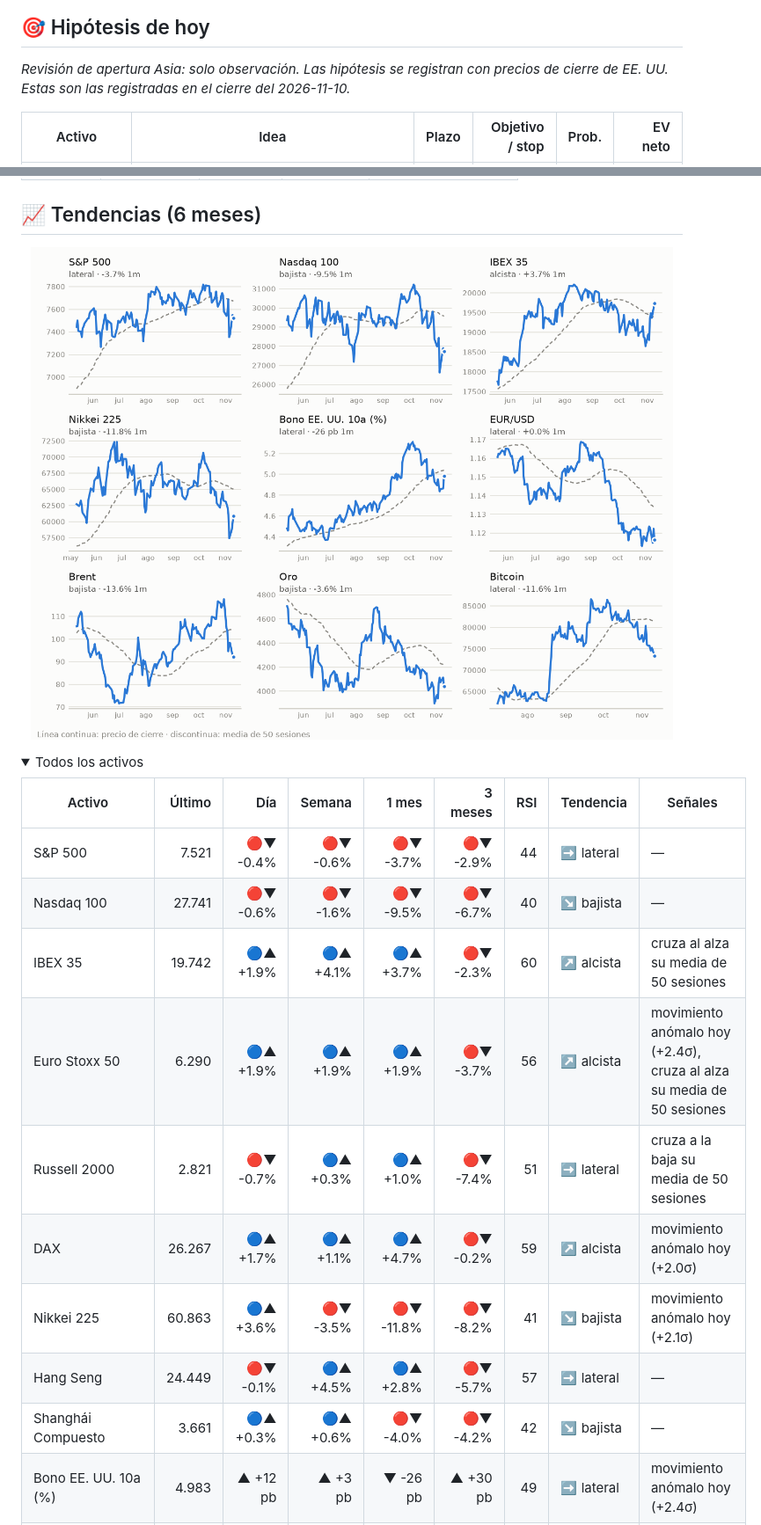
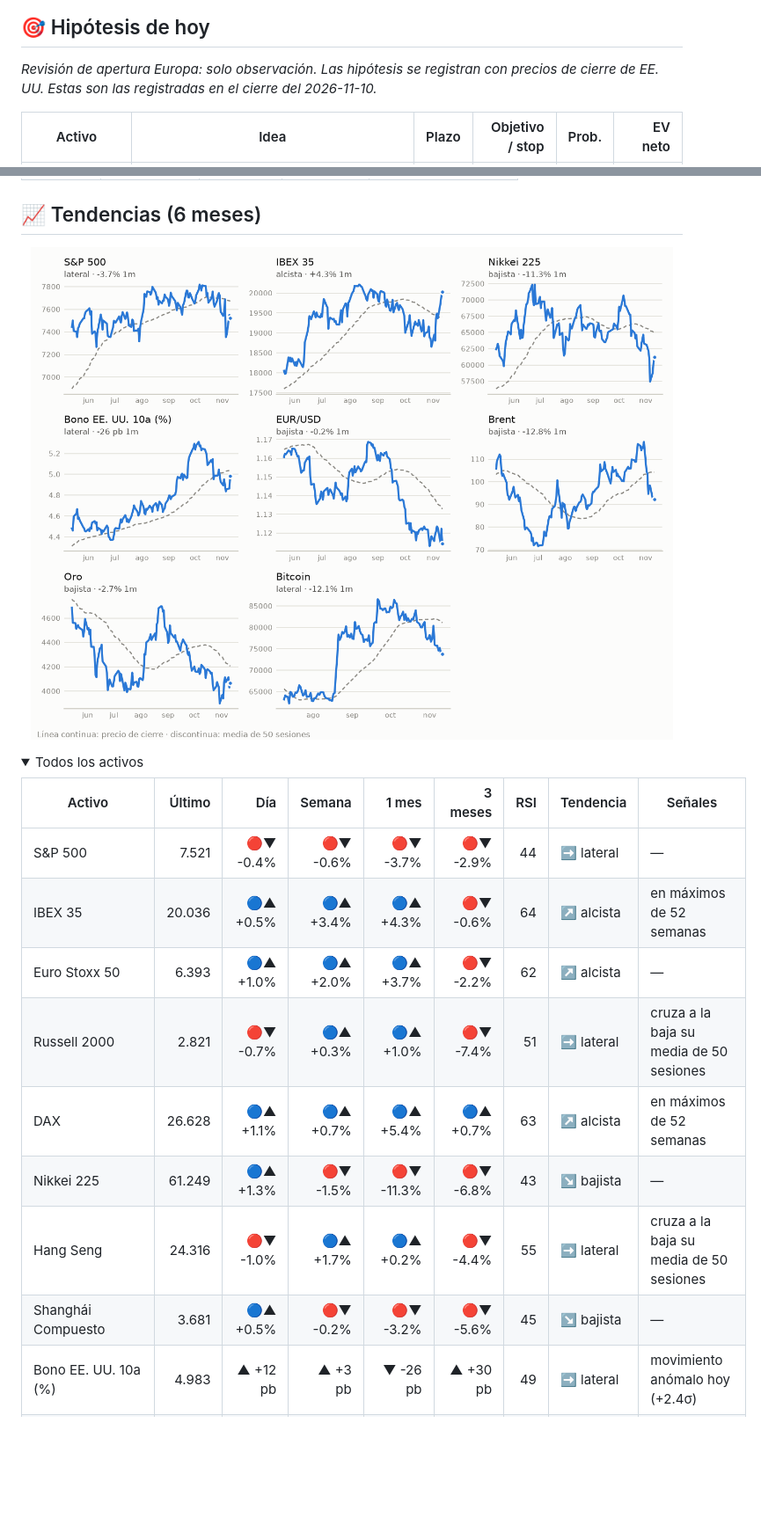
Before and after one commit to xqwertyx-ai/Tradingbot, a Markdown page: README.md, 2 parts joined by grey strips. Shown at 88% size. Drawn GitHub-style; pictures changed too: assets/tendencias-light.png; folded sections open; blank space fills up the shorter version.

```diff
--- a/README.md
+++ b/README.md
@@ -46,7 +53,7 @@
 
 ## 🎯 Hipótesis de hoy
 
-_Revisión de apertura Asia: solo observación. Las hipótesis se registran con precios de cierre de EE. UU. Estas son las registradas en el cierre del 2026-11-10._
+_Revisión de apertura Europa: solo observación. Las hipótesis se registran con precios de cierre de EE. UU. Estas son las registradas en el cierre del 2026-11-10._
 
 | Activo | Idea | Plazo | Objetivo / stop | Prob. | EV neto |
 |---|---|--:|--:|--:|--:|
@@ -121,12 +125,11 @@ Aún sin operaciones cerradas (cada una dura unos 2 meses). Abiertas: 28.
 | Activo | Último | Día | Semana | 1 mes | 3 meses | RSI | Tendencia | Señales |
 |---|--:|--:|--:|--:|--:|--:|---|---|
 | S&P 500 | 7.521 | 🔴▼ -0.4% | 🔴▼ -0.6% | 🔴▼ -3.7% | 🔴▼ -2.9% | 44 | ➡️ lateral | — |
-| Nasdaq 100 | 27.741 | 🔴▼ -0.6% | 🔴▼ -1.6% | 🔴▼ -9.5% | 🔴▼ -6.7% | 40 | ↘️ bajista | — |
-| IBEX 35 | 19.742 | 🔵▲ +1.9% | 🔵▲ +4.1% | 🔵▲ +3.7% | 🔴▼ -2.3% | 60 | ↗️ alcista | cruza al alza su media de 50 sesiones |
-| Euro Stoxx 50 | 6.290 | 🔵▲ +1.9% | 🔵▲ +1.9% | 🔵▲ +1.9% | 🔴▼ -3.7% | 56 | ↗️ alcista | movimiento anómalo hoy (+2.4σ), cruza al alza su media de 50 sesiones |
+| IBEX 35 | 20.036 | 🔵▲ +0.5% | 🔵▲ +3.4% | 🔵▲ +4.3% | 🔴▼ -0.6% | 64 | ↗️ alcista | en máximos de 52 semanas |
+| Euro Stoxx 50 | 6.393 | 🔵▲ +1.0% | 🔵▲ +2.0% | 🔵▲ +3.7% | 🔴▼ -2.2% | 62 | ↗️ alcista | — |
 | Russell 2000 | 2.821 | 🔴▼ -0.7% | 🔵▲ +0.3% | 🔵▲ +1.0% | 🔴▼ -7.4% | 51 | ➡️ lateral | cruza a la baja su media de 50 sesiones |
-| DAX | 26.267 | 🔵▲ +1.7% | 🔵▲ +1.1% | 🔵▲ +4.7% | 🔴▼ -0.2% | 59 | ↗️ alcista | movimiento anómalo hoy (+2.0σ) |
-| Nikkei 225 | 60.863 | 🔵▲ +3.6% | 🔴▼ -3.5% | 🔴▼ -11.8% | 🔴▼ -8.2% | 41 | ↘️ bajista | movimiento anómalo hoy (+2.1σ) |
-| Hang Seng | 24.449 | 🔴▼ -0.1% | 🔵▲ +4.5% | 🔵▲ +2.8% | 🔴▼ -5.7% | 57 | ➡️ lateral | — |
-| Shanghái Compuesto | 3.661 | 🔵▲ +0.3% | 🔵▲ +0.6% | 🔴▼ -4.0% | 🔴▼ -4.2% | 42 | ↘️ bajista | — |
+| DAX | 26.628 | 🔵▲ +1.1% | 🔵▲ +0.7% | 🔵▲ +5.4% | 🔵▲ +0.7% | 63 | ↗️ alcista | en máximos de 52 semanas |
+| Nikkei 225 | 61.249 | 🔵▲ +1.3% | 🔴▼ -1.5% | 🔴▼ -11.3% | 🔴▼ -6.8% | 43 | ↘️ bajista | — |
+| Hang Seng | 24.316 | 🔴▼ -1.0% | 🔵▲ +1.7% | 🔵▲ +0.2% | 🔴▼ -4.4% | 55 | ➡️ lateral | cruza a la baja su media de 50 sesiones |
+| Shanghái Compuesto | 3.681 | 🔵▲ +0.5% | 🔴▼ -0.2% | 🔴▼ -3.2% | 🔴▼ -5.6% | 45 | ↘️ bajista | — |
 | Bono EE. UU. 10a (%) | 4.983 | ▲ +12 pb | ▲ +3 pb | ▼ -26 pb | ▲ +30 pb | 49 | ➡️ lateral | movimiento anómalo hoy (+2.4σ) |
```
Also changed, not shown: other parts of README.md (+56 -52 lines), assets/mapa-dark.png, assets/mapa-light.png, assets/tendencias-dark.png, 3 other files.
